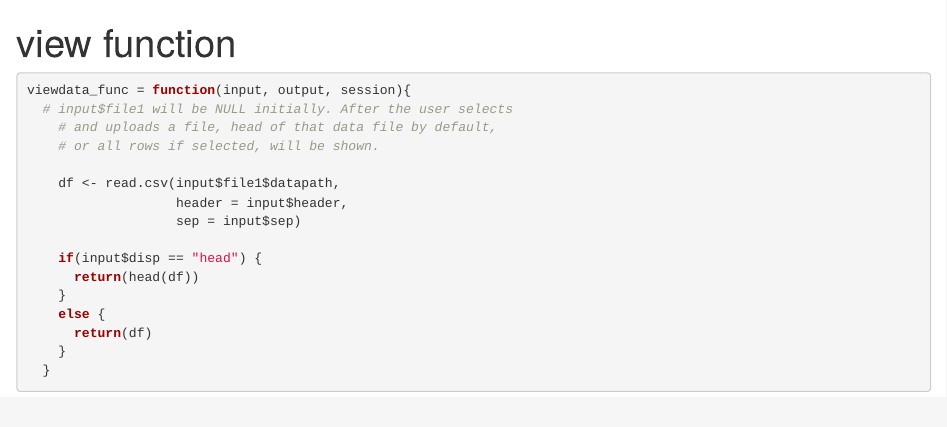
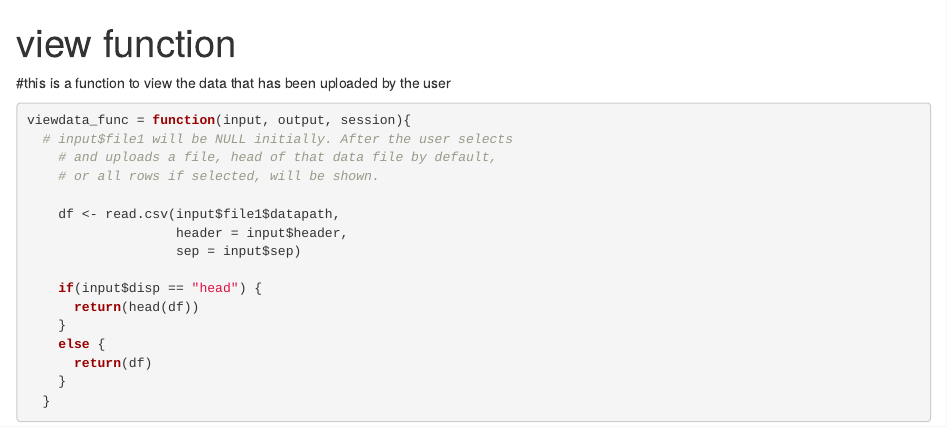
Before and after one commit to kaushikr3/ShinyGenesDB, an R Markdown document (view_func.Rmd): the page in a window 1100 px wide, from its top. Rendered offline with R 4.5, knitr and Pandoc, with nearby package versions.

Commit message:
Update view_func.Rmd

````diff
--- a/view_func.Rmd
+++ b/view_func.Rmd
@@ -2,6 +2,7 @@
 title: "view function"
 output: html_document
 ---
+#this is a function to view the data that has been uploaded by the user
 
 ```{r}
 viewdata_func = function(input, output, session){
````
